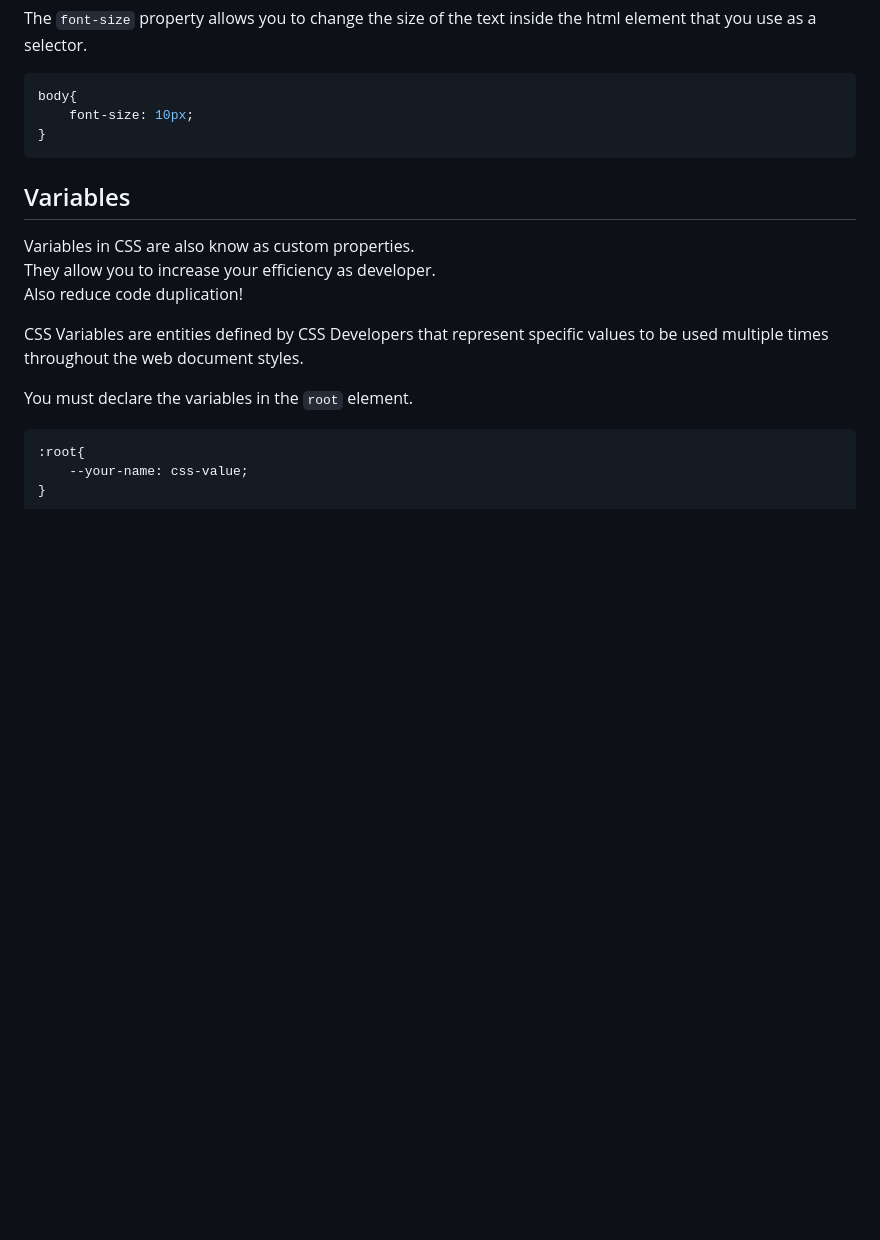
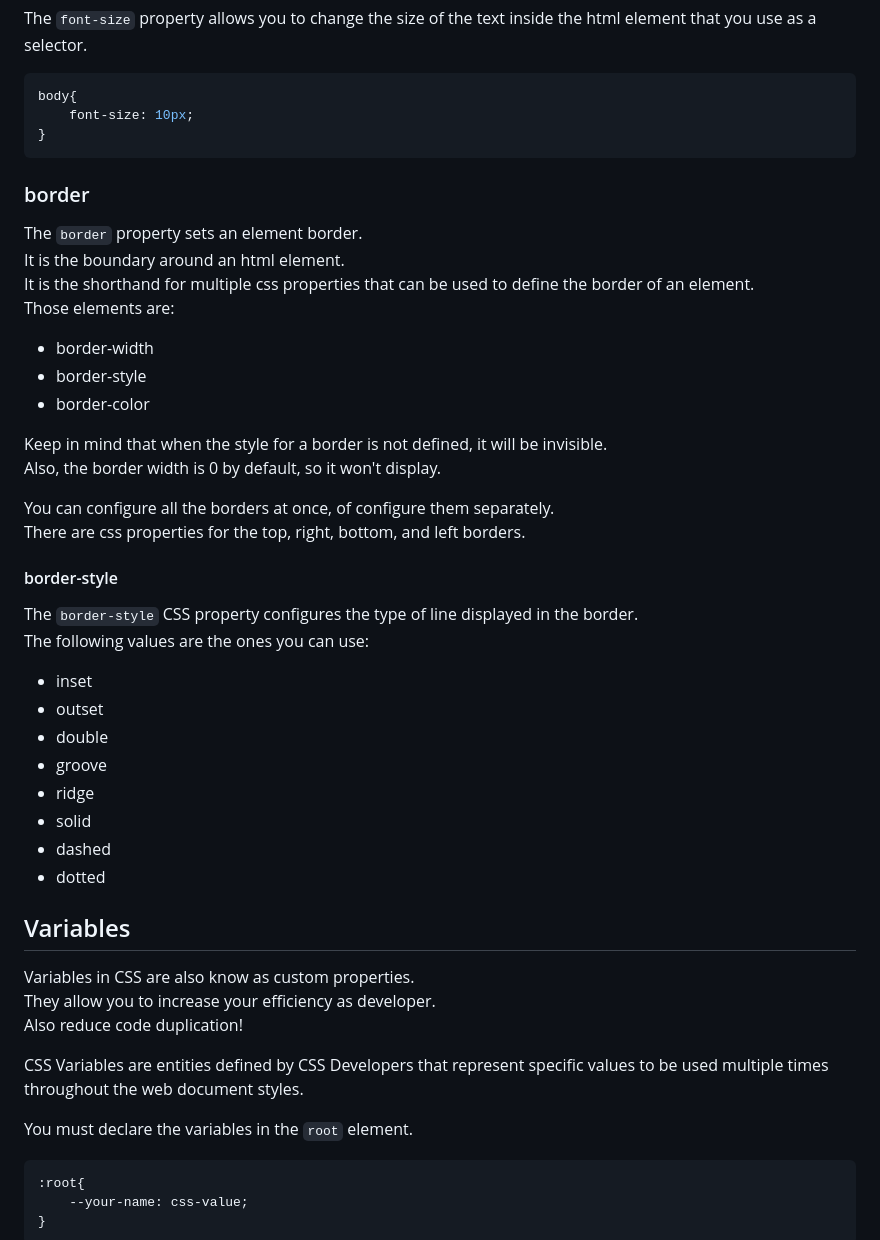
Before and after one commit to BkRqbbit/Learning, a Markdown page: CSS/README.md, the part around the change. GitHub-like rendering; blank space fills up the shorter version.

Commit message:
Border property

````diff
--- a/CSS/README.md
+++ b/CSS/README.md
@@ -154,6 +154,33 @@ body{
 }
 ```
 
+### border
+The `border` property sets an element border.\
+It is the boundary around an html element.\
+It is the shorthand for multiple css properties that can be used to define the border of an element.\
+Those elements are:
+- border-width
+- border-style
+- border-color
+
+Keep in mind that when the style for a border is not defined, it will be invisible.\
+Also, the border width is 0 by default, so it won't display.
+
+You can configure all the borders at once, of configure them separately.\
+There are css properties for the top, right, bottom, and left borders.
+
+#### border-style
+The `border-style` CSS property configures the type of line displayed in the border.\
+The following values are the ones you can use:
+- inset
+- outset
+- double
+- groove
+- ridge
+- solid
+- dashed
+- dotted
+
 ## Variables
 Variables in CSS are also know as custom properties.\
 They allow you to increase your efficiency as developer.\
````
